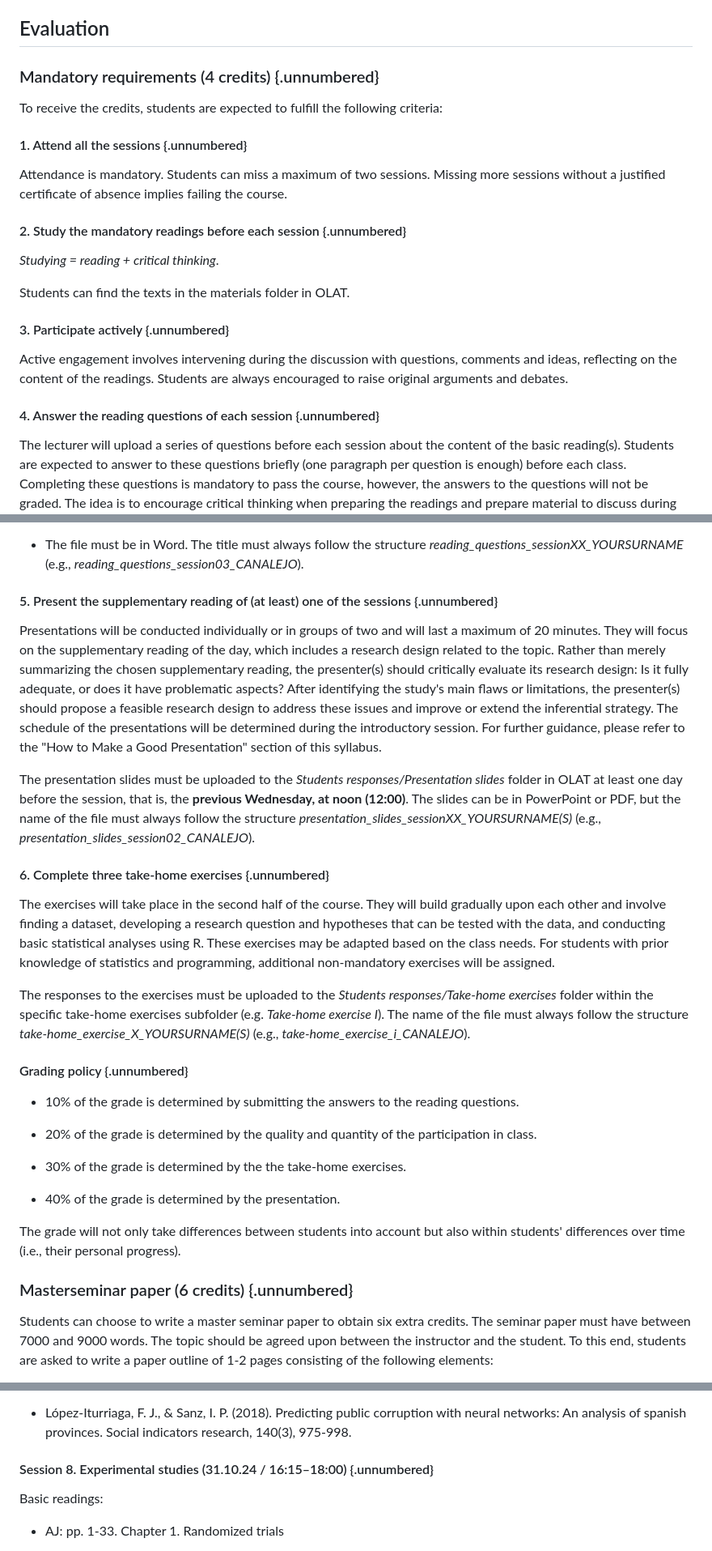
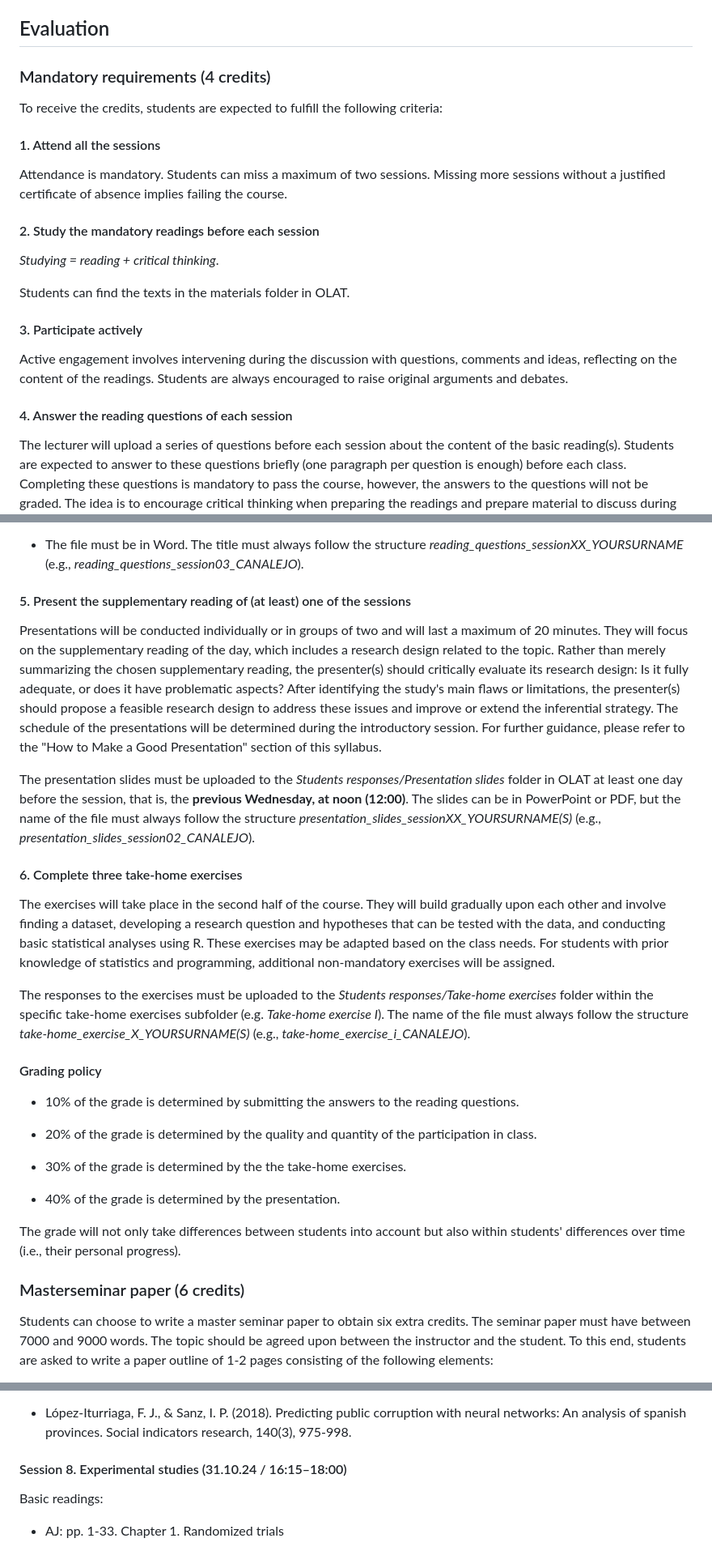
Before and after one commit to ACanalejo/rdmqr_unilu2024, a Markdown page: README.md, 3 parts joined by grey strips. Shown: that part at 81% size. Drawn GitHub-style.

```diff
--- a/README.md
+++ b/README.md
@@ -71,25 +71,25 @@ To help enforcing this policy, students are required to declare the use of AI an
 
 ## Evaluation
 
-### Mandatory requirements (4 credits) {.unnumbered}
+### Mandatory requirements (4 credits)
 
 To receive the credits, students are expected to fulfill the following criteria:
 
-#### 1. Attend all the sessions {.unnumbered}
+#### 1. Attend all the sessions
 
 Attendance is mandatory. Students can miss a maximum of two sessions. Missing more sessions without a justified certificate of absence implies failing the course.
 
-#### 2. Study the mandatory readings before each session {.unnumbered}
+#### 2. Study the mandatory readings before each session
 
 *Studying = reading + critical thinking*.
 
 Students can find the texts in the materials folder in OLAT.
 
-#### 3. Participate actively {.unnumbered}
+#### 3. Participate actively
 
 Active engagement involves intervening during the discussion with questions, comments and ideas, reflecting on the content of the readings. Students are always encouraged to raise original arguments and debates.
 
-#### 4. Answer the reading questions of each session {.unnumbered}
+#### 4. Answer the reading questions of each session
 
 The lecturer will upload a series of questions before each session about the content of the basic reading(s). Students are expected to answer to these questions briefly (one paragraph per question is enough) before each class. Completing these questions is mandatory to pass the course, however, the answers to the questions will not be graded. The idea is to encourage critical thinking when preparing the readings and prepare material to discuss during class.
 
@@ -101,19 +101,19 @@ The **submission rules** are:
 
 - The file must be in Word. The title must always follow the structure *reading_questions_sessionXX_YOURSURNAME* (e.g., *reading_questions_session03_CANALEJO*).
 
-#### 5. Present the supplementary reading of (at least) one of the sessions {.unnumbered}
+#### 5. Present the supplementary reading of (at least) one of the sessions
 
 Presentations will be conducted individually or in groups of two and will last a maximum of 20 minutes. They will focus on the supplementary reading of the day, which includes a research design related to the topic. Rather than merely summarizing the chosen supplementary reading, the presenter(s) should critically evaluate its research design: Is it fully adequate, or does it have problematic aspects? After identifying the study's main flaws or limitations, the presenter(s) should propose a feasible research design to address these issues and improve or extend the inferential strategy. The schedule of the presentations will be determined during the introductory session. For further guidance, please refer to the "How to Make a Good Presentation" section of this syllabus.
 
 The presentation slides must be uploaded to the *Students responses/Presentation slides* folder in OLAT at least one day before the session, that is, the **previous Wednesday, at noon (12:00)**. The  slides can be in PowerPoint or PDF, but the name of the file must always follow the structure *presentation_slides_sessionXX_YOURSURNAME(S)* (e.g., *presentation_slides_session02_CANALEJO*).
 
-#### 6. Complete three take-home exercises {.unnumbered}
+#### 6. Complete three take-home exercises
 
 The exercises will take place in the second half of the course. They will build gradually upon each other and involve finding a dataset, developing a research question and hypotheses that can be tested with the data, and conducting basic statistical analyses using R. These exercises may be adapted based on the class needs. For students with prior knowledge of statistics and programming, additional non-mandatory exercises will be assigned.
 
 The responses to the exercises must be uploaded to the *Students responses/Take-home exercises* folder within the specific take-home exercises subfolder (e.g. *Take-home exercise I*). The name of the file must always follow the structure *take-home_exercise_X_YOURSURNAME(S)* (e.g., *take-home_exercise_i_CANALEJO*).
 
-#### Grading policy {.unnumbered}
+#### Grading policy
 
 - 10% of the grade is determined by submitting the answers to the reading questions.
 
@@ -126,7 +126,7 @@ The responses to the exercises must be uploaded to the *Students responses/Take-
 The grade will not only take differences between students into account but also within students' differences over time (i.e., their personal progress).
 
 
-### Masterseminar paper (6 credits) {.unnumbered}
+### Masterseminar paper (6 credits)
 
 Students can choose to write a master seminar paper to obtain six extra credits. The seminar paper must have between 7000 and 9000 words. The topic should be agreed upon between the instructor and the student. To this end, students are asked to write a paper outline of 1-2 pages consisting of the following elements:
 
@@ -269,7 +269,7 @@ Supplementary readings:
 
 - López-Iturriaga, F. J., & Sanz, I. P. (2018). Predicting public corruption with neural networks: An analysis of spanish provinces. Social indicators research, 140(3), 975-998.
 
-#### Session 8. Experimental studies (31.10.24 / 16:15–18:00) {.unnumbered}
+#### Session 8. Experimental studies (31.10.24 / 16:15–18:00)
 
 Basic readings:
 
```
Also changed, not shown: other parts of README.md (+13 -13 lines).
